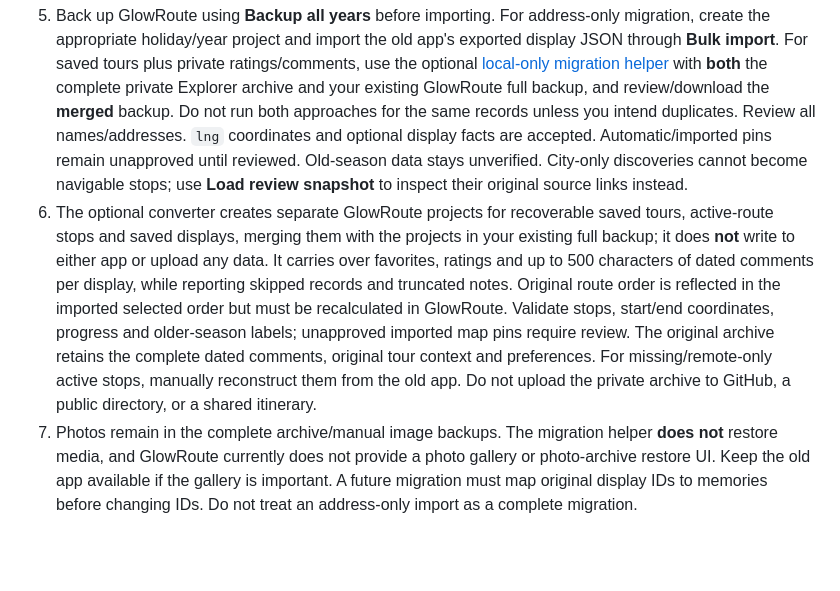
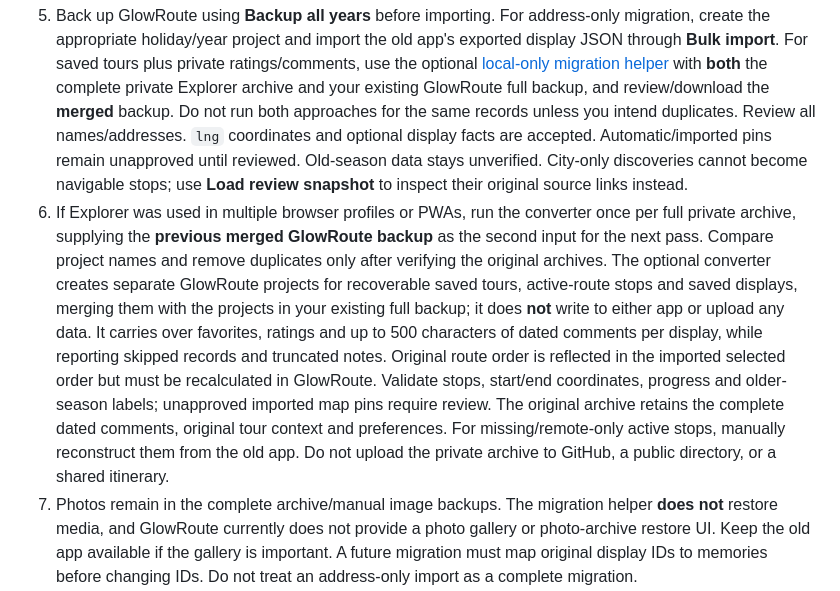
Before and after one commit to jacobmgoodnight/glowroute, a Markdown page: docs/RETIREMENT.md, the part around the change. GitHub-like rendering; blank space fills up the shorter version.

Commit message:
Clarify multi-device Explorer migration and chained backups

```diff
--- a/docs/RETIREMENT.md
+++ b/docs/RETIREMENT.md
@@ -12,7 +12,7 @@ Do not archive or disable it yet. Repository history does not preserve users' br
 ## Move usable data to GlowRoute
 
 5. Back up GlowRoute using **Backup all years** before importing. For address-only migration, create the appropriate holiday/year project and import the old app's exported display JSON through **Bulk import**. For saved tours plus private ratings/comments, use the optional [local-only migration helper](../tools/explorer-migration.html) with **both** the complete private Explorer archive and your existing GlowRoute full backup, and review/download the **merged** backup. Do not run both approaches for the same records unless you intend duplicates. Review all names/addresses. `lng` coordinates and optional display facts are accepted. Automatic/imported pins remain unapproved until reviewed. Old-season data stays unverified. City-only discoveries cannot become navigable stops; use **Load review snapshot** to inspect their original source links instead.
-6. The optional converter creates separate GlowRoute projects for recoverable saved tours, active-route stops and saved displays, merging them with the projects in your existing full backup; it does **not** write to either app or upload any data. It carries over favorites, ratings and up to 500 characters of dated comments per display, while reporting skipped records and truncated notes. Original route order is reflected in the imported selected order but must be recalculated in GlowRoute. Validate stops, start/end coordinates, progress and older-season labels; unapproved imported map pins require review. The original archive retains the complete dated comments, original tour context and preferences. For missing/remote-only active stops, manually reconstruct them from the old app. Do not upload the private archive to GitHub, a public directory, or a shared itinerary.
+6. If Explorer was used in multiple browser profiles or PWAs, run the converter once per full private archive, supplying the **previous merged GlowRoute backup** as the second input for the next pass. Compare project names and remove duplicates only after verifying the original archives. The optional converter creates separate GlowRoute projects for recoverable saved tours, active-route stops and saved displays, merging them with the projects in your existing full backup; it does **not** write to either app or upload any data. It carries over favorites, ratings and up to 500 characters of dated comments per display, while reporting skipped records and truncated notes. Original route order is reflected in the imported selected order but must be recalculated in GlowRoute. Validate stops, start/end coordinates, progress and older-season labels; unapproved imported map pins require review. The original archive retains the complete dated comments, original tour context and preferences. For missing/remote-only active stops, manually reconstruct them from the old app. Do not upload the private archive to GitHub, a public directory, or a shared itinerary.
 7. Photos remain in the complete archive/manual image backups. The migration helper **does not** restore media, and GlowRoute currently does not provide a photo gallery or photo-archive restore UI. Keep the old app available if the gallery is important. A future migration must map original display IDs to memories before changing IDs. Do not treat an address-only import as a complete migration.
 8. Compare counts, route order, must-see stops, preferences and representative notes/pictures. Export GlowRoute's full backup and test restoring it in a spare profile. Keep all original archives and original browser storage until the owner accepts the result.
 
```
